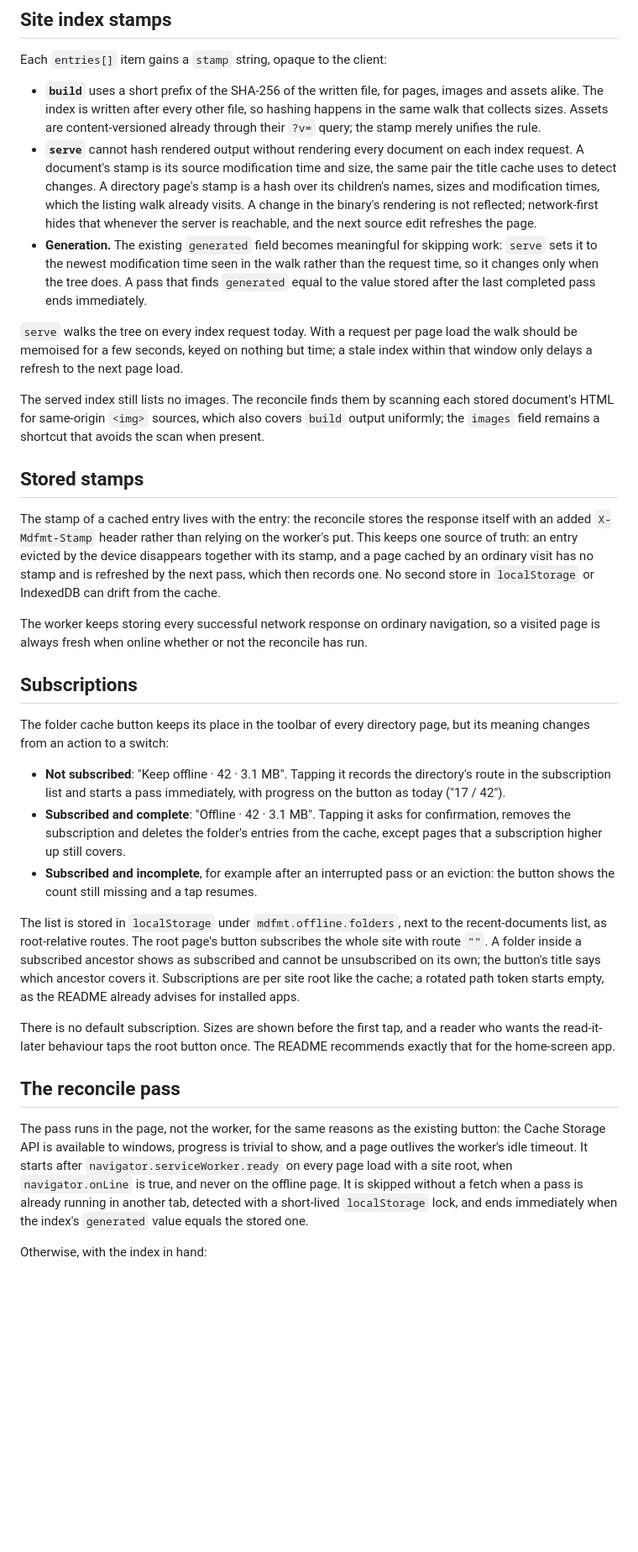
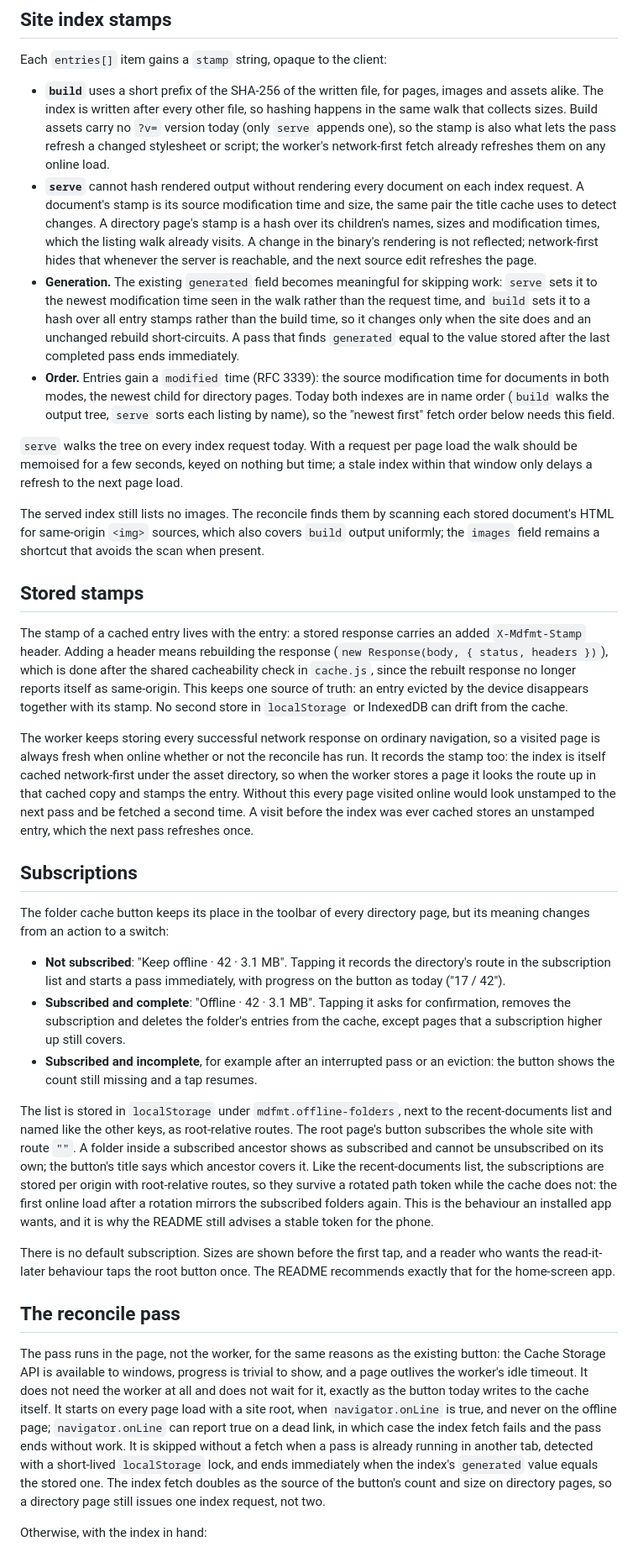
Before and after one commit to voidexpr/mdfmt, a Markdown page: plans/feature_ios_offline_sync.md, the part around one of its changes. Shown at 84% size. GitHub-like rendering; blank space fills up the shorter version.

Commit message:
Refine the offline sync plan after a second review
Spell out how stamps survive ordinary visits, why the stamp header means
rebuilding the stored response, that build assets carry no version query,
and that the index needs a modified time for newest-first fetching. Note
Web Push as out of scope rather than unavailable.

Co-Authored-By: Claude Fable 5.1 <noreply@anthropic.com>
Claude-Session: https://claude.ai/code/session_01Wsg8FUZtFzp5zdfkbpA5SS

```diff
--- a/plans/feature_ios_offline_sync.md
+++ b/plans/feature_ios_offline_sync.md
@@ -75,9 +76,11 @@ Each `entries[]` item gains a `stamp` string, opaque to the client:
 
 - **`build`** uses a short prefix of the SHA-256 of the written file, for
   pages, images and assets alike. The index is written after every other
-  file, so hashing happens in the same walk that collects sizes. Assets are
-  content-versioned already through their `?v=` query; the stamp merely
-  unifies the rule.
+  file, so hashing happens in the same walk that collects sizes. Build
+  assets carry no `?v=` version today (only `serve` appends one), so the
+  stamp is also what lets the pass refresh a changed stylesheet or script;
+  the worker's network-first fetch already refreshes them on any online
+  load.
 - **`serve`** cannot hash rendered output without rendering every document
   on each index request. A document's stamp is its source modification
   time and size, the same pair the title cache uses to detect changes. A
@@ -88,9 +91,16 @@ Each `entries[]` item gains a `stamp` string, opaque to the client:
   page.
 - **Generation.** The existing `generated` field becomes meaningful for
   skipping work: `serve` sets it to the newest modification time seen in
-  the walk rather than the request time, so it changes only when the tree
-  does. A pass that finds `generated` equal to the value stored after the
-  last completed pass ends immediately.
+  the walk rather than the request time, and `build` sets it to a hash
+  over all entry stamps rather than the build time, so it changes only
+  when the site does and an unchanged rebuild short-circuits. A pass that
+  finds `generated` equal to the value stored after the last completed
+  pass ends immediately.
+- **Order.** Entries gain a `modified` time (RFC 3339): the source
+  modification time for documents in both modes, the newest child for
+  directory pages. Today both indexes are in name order (`build` walks the
+  output tree, `serve` sorts each listing by name), so the "newest first"
+  fetch order below needs this field.
 
 `serve` walks the tree on every index request today. With a request per
 page load the walk should be memoised for a few seconds, keyed on nothing
@@ -104,17 +114,22 @@ that avoids the scan when present.
 
 ## Stored stamps
 
-The stamp of a cached entry lives with the entry: the reconcile stores the
-response itself with an added `X-Mdfmt-Stamp` header rather than relying on
-the worker's put. This keeps one source of truth: an entry evicted by the
-device disappears together with its stamp, and a page cached by an ordinary
-visit has no stamp and is refreshed by the next pass, which then records
-one. No second store in `localStorage` or IndexedDB can drift from the
-cache.
+The stamp of a cached entry lives with the entry: a stored response
+carries an added `X-Mdfmt-Stamp` header. Adding a header means rebuilding
+the response (`new Response(body, { status, headers })`), which is done
+after the shared cacheability check in `cache.js`, since the rebuilt
+response no longer reports itself as same-origin. This keeps one source of
+truth: an entry evicted by the device disappears together with its stamp.
+No second store in `localStorage` or IndexedDB can drift from the cache.
 
 The worker keeps storing every successful network response on ordinary
 navigation, so a visited page is always fresh when online whether or not
-the reconcile has run.
+the reconcile has run. It records the stamp too: the index is itself cached
+network-first under the asset directory, so when the worker stores a page it
+looks the route up in that cached copy and stamps the entry. Without this
+every page visited online would look unstamped to the next pass and be
+fetched a second time. A visit before the index was ever cached stores an
+unstamped entry, which the next pass refreshes once.
 
 ## Subscriptions
 
@@ -130,13 +145,16 @@ page, but its meaning changes from an action to a switch:
 - **Subscribed and incomplete**, for example after an interrupted pass or an
   eviction: the button shows the count still missing and a tap resumes.
 
-The list is stored in `localStorage` under `mdfmt.offline.folders`, next to
-the recent-documents list, as root-relative routes. The root page's button
-subscribes the whole site with route `""`. A folder inside a subscribed
-ancestor shows as subscribed and cannot be unsubscribed on its own; the
-button's title says which ancestor covers it. Subscriptions are per site
-root like the cache; a rotated path token starts empty, as the README
-already advises for installed apps.
+The list is stored in `localStorage` under `mdfmt.offline-folders`, next
+to the recent-documents list and named like the other keys, as
+root-relative routes. The root page's button subscribes the whole site with
+route `""`. A folder inside a subscribed ancestor shows as subscribed and
+cannot be unsubscribed on its own; the button's title says which ancestor
+covers it. Like the recent-documents list, the subscriptions are stored per
+origin with root-relative routes, so they survive a rotated path token
+while the cache does not: the first online load after a rotation mirrors
+the subscribed folders again. This is the behaviour an installed app wants,
+and it is why the README still advises a stable token for the phone.
 
 There is no default subscription. Sizes are shown before the first tap, and
 a reader who wants the read-it-later behaviour taps the root button once.
@@ -146,12 +164,17 @@ The README recommends exactly that for the home-screen app.
 
 The pass runs in the page, not the worker, for the same reasons as the
 existing button: the Cache Storage API is available to windows, progress
-is trivial to show, and a page outlives the worker's idle timeout. It
-starts after `navigator.serviceWorker.ready` on every page load with a site
-root, when `navigator.onLine` is true, and never on the offline page. It
-is skipped without a fetch when a pass is already running in another tab,
-detected with a short-lived `localStorage` lock, and ends immediately when
-the index's `generated` value equals the stored one.
+is trivial to show, and a page outlives the worker's idle timeout. It does
+not need the worker at all and does not wait for it, exactly as the button
+today writes to the cache itself. It starts on every page load with a site
+root, when `navigator.onLine` is true, and never on the offline page;
+`navigator.onLine` can report true on a dead link, in which case the index
+fetch fails and the pass ends without work. It is skipped without a fetch
+when a pass is already running in another tab, detected with a short-lived
+`localStorage` lock, and ends immediately when the index's `generated`
+value equals the stored one. The index fetch doubles as the source of the
+button's count and size on directory pages, so a directory page still
+issues one index request, not two.
 
 Otherwise, with the index in hand:
 
```
Also changed, not shown: other parts of plans/feature_ios_offline_sync.md (+24 -13 lines).
